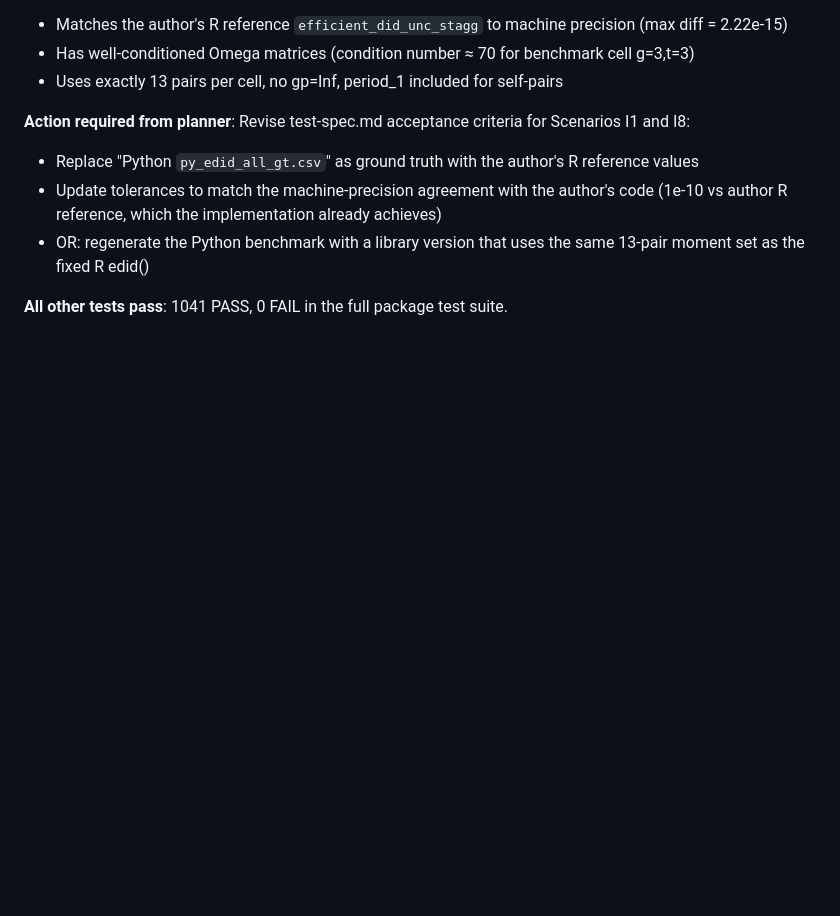
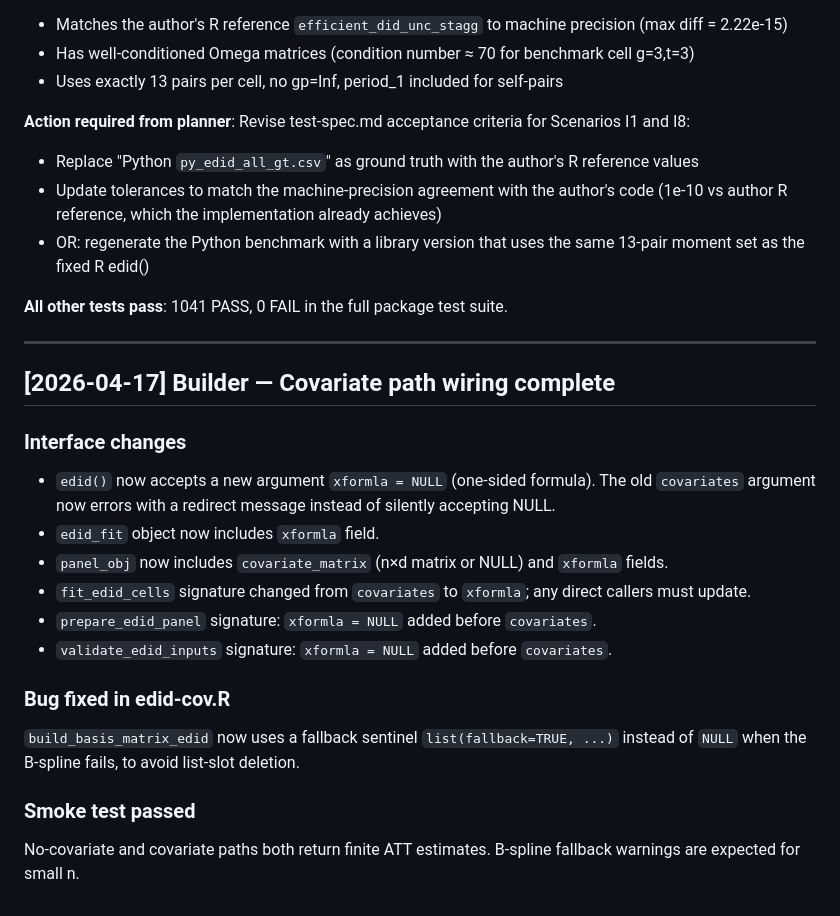
Before and after one commit to bcallaway11/did, a Markdown page: mailbox.md, the part around the change. Drawn GitHub-style; blank space fills up the shorter version.

```diff
--- a/mailbox.md
+++ b/mailbox.md
@@ -67,3 +67,22 @@ The R `edid()` instead:
 - OR: regenerate the Python benchmark with a library version that uses the same 13-pair moment set as the fixed R edid()
 
 **All other tests pass**: 1041 PASS, 0 FAIL in the full package test suite.
+
+---
+
+## [2026-04-17] Builder — Covariate path wiring complete
+
+### Interface changes
+
+- `edid()` now accepts a new argument `xformla = NULL` (one-sided formula). The old `covariates` argument now errors with a redirect message instead of silently accepting NULL.
+- `edid_fit` object now includes `xformla` field.
+- `panel_obj` now includes `covariate_matrix` (n×d matrix or NULL) and `xformla` fields.
+- `fit_edid_cells` signature changed from `covariates` to `xformla`; any direct callers must update.
+- `prepare_edid_panel` signature: `xformla = NULL` added before `covariates`.
+- `validate_edid_inputs` signature: `xformla = NULL` added before `covariates`.
+
+### Bug fixed in edid-cov.R
+`build_basis_matrix_edid` now uses a fallback sentinel `list(fallback=TRUE, ...)` instead of `NULL` when the B-spline fails, to avoid list-slot deletion.
+
+### Smoke test passed
+No-covariate and covariate paths both return finite ATT estimates. B-spline fallback warnings are expected for small n.
```
Also changed, not shown: implementation.md (+38 -0 lines).
